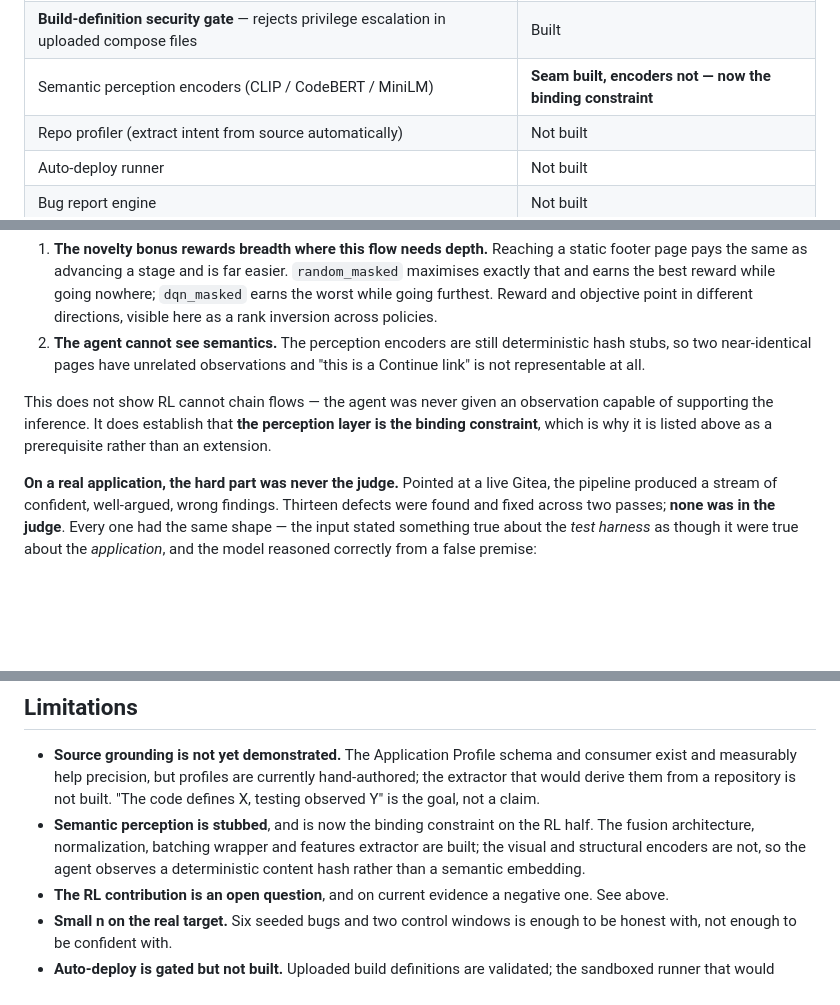
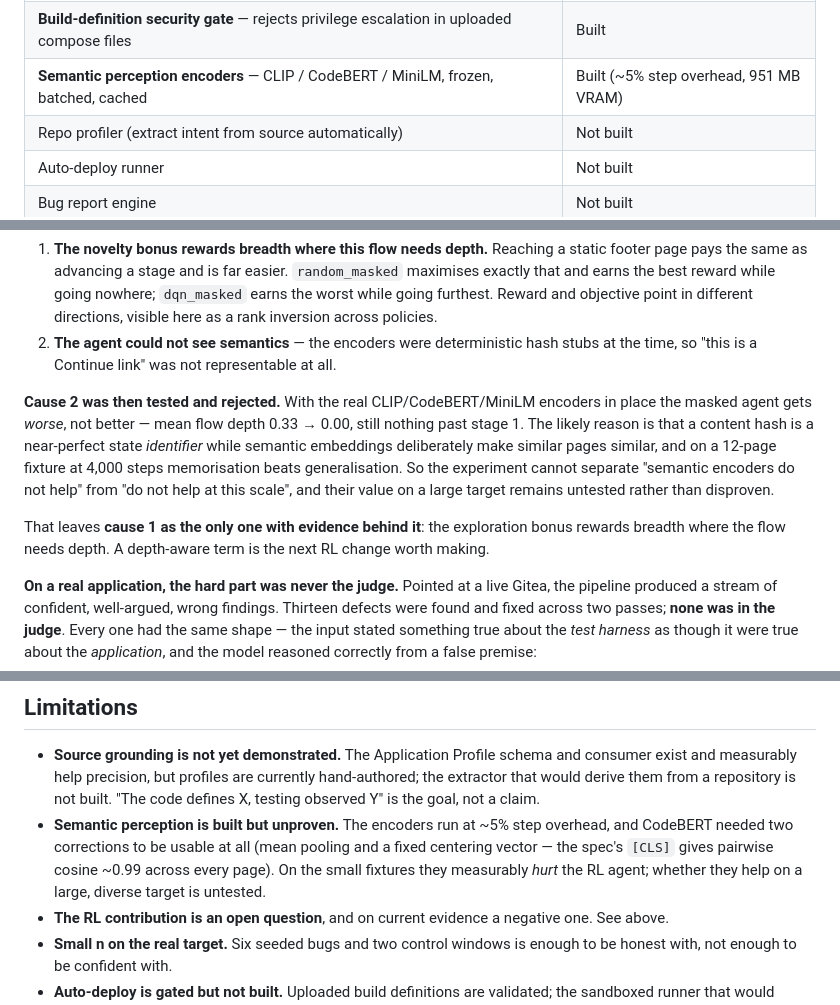
Before and after one commit to Rustlogan2k/Autonomous-web-testing-agent, a Markdown page: README.md, 3 parts joined by grey strips. Drawn GitHub-style; blank space fills up the shorter version.

Commit message:
README: perception encoders are built, and are not the binding constraint
Corrects three passages written before the measurement: the build-status row,
the deep-flow diagnosis (cause 2 was tested and rejected), and the limitation,
which now says the encoders are built but unproven rather than missing.

Co-Authored-By: Claude Opus 5 <noreply@anthropic.com>

```diff
--- a/README.md
+++ b/README.md
@@ -84,7 +84,7 @@ Five ideas do the work.
 | **Application Profile** — schema for source-derived intent, sliced per window | Built |
 | **Ground-truth fixtures** — 10-bug toy site, 6-bug seeded Gitea, 4-gate deep-flow site | Built |
 | **Build-definition security gate** — rejects privilege escalation in uploaded compose files | Built |
-| Semantic perception encoders (CLIP / CodeBERT / MiniLM) | **Seam built, encoders not — now the binding constraint** |
+| **Semantic perception encoders** — CLIP / CodeBERT / MiniLM, frozen, batched, cached | Built (~5% step overhead, 951 MB VRAM) |
 | Repo profiler (extract intent from source automatically) | Not built |
 | Auto-deploy runner | Not built |
 | Bug report engine | Not built |
@@ -110,9 +110,11 @@ Five ideas do the work.
 The masked agent reaches three times the mean depth of the unmasked one — **and no policy gets past stage 1.** Two causes, neither of them the masking:
 
 1. **The novelty bonus rewards breadth where this flow needs depth.** Reaching a static footer page pays the same as advancing a stage and is far easier. `random_masked` maximises exactly that and earns the best reward while going nowhere; `dqn_masked` earns the worst while going furthest. Reward and objective point in different directions, visible here as a rank inversion across policies.
-2. **The agent cannot see semantics.** The perception encoders are still deterministic hash stubs, so two near-identical pages have unrelated observations and "this is a Continue link" is not representable at all.
+2. **The agent could not see semantics** — the encoders were deterministic hash stubs at the time, so "this is a Continue link" was not representable at all.
 
-This does not show RL cannot chain flows — the agent was never given an observation capable of supporting the inference. It does establish that **the perception layer is the binding constraint**, which is why it is listed above as a prerequisite rather than an extension.
+**Cause 2 was then tested and rejected.** With the real CLIP/CodeBERT/MiniLM encoders in place the masked agent gets *worse*, not better — mean flow depth 0.33 → 0.00, still nothing past stage 1. The likely reason is that a content hash is a near-perfect state *identifier* while semantic embeddings deliberately make similar pages similar, and on a 12-page fixture at 4,000 steps memorisation beats generalisation. So the experiment cannot separate "semantic encoders do not help" from "do not help at this scale", and their value on a large target remains untested rather than disproven.
+
+That leaves **cause 1 as the only one with evidence behind it**: the exploration bonus rewards breadth where the flow needs depth. A depth-aware term is the next RL change worth making.
 
 **On a real application, the hard part was never the judge.** Pointed at a live Gitea, the pipeline produced a stream of confident, well-argued, wrong findings. Thirteen defects were found and fixed across two passes; **none was in the judge**. Every one had the same shape — the input stated something true about the *test harness* as though it were true about the *application*, and the model reasoned correctly from a false premise:
 
@@ -234,7 +236,7 @@ reports/             Measured results
 ## Limitations
 
 - **Source grounding is not yet demonstrated.** The Application Profile schema and consumer exist and measurably help precision, but profiles are currently hand-authored; the extractor that would derive them from a repository is not built. "The code defines X, testing observed Y" is the goal, not a claim.
-- **Semantic perception is stubbed**, and is now the binding constraint on the RL half. The fusion architecture, normalization, batching wrapper and features extractor are built; the visual and structural encoders are not, so the agent observes a deterministic content hash rather than a semantic embedding.
+- **Semantic perception is built but unproven.** The encoders run at ~5% step overhead, and CodeBERT needed two corrections to be usable at all (mean pooling and a fixed centering vector — the spec's `[CLS]` gives pairwise cosine ~0.99 across every page). On the small fixtures they measurably *hurt* the RL agent; whether they help on a large, diverse target is untested.
 - **The RL contribution is an open question**, and on current evidence a negative one. See above.
 - **Small n on the real target.** Six seeded bugs and two control windows is enough to be honest with, not enough to be confident with.
 - **Auto-deploy is gated but not built.** Uploaded build definitions are validated; the sandboxed runner that would execute them is not, and a passing policy check is not a sandbox.
```
